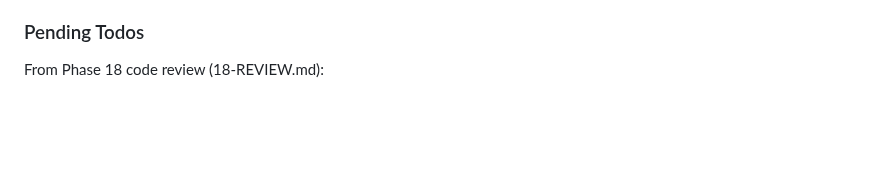
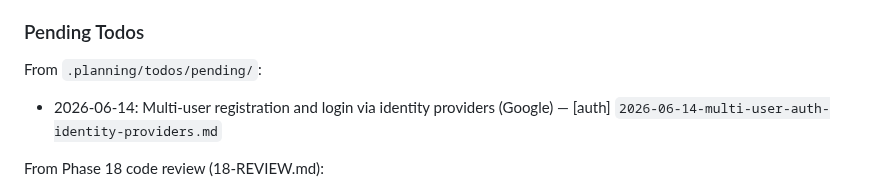
Before and after one commit to kbsimple/trivial-world, a Markdown page: .planning/STATE.md, the part around the change. GitHub-like rendering; blank space fills up the shorter version.

Commit message:
docs: capture todo — multi-user auth via identity providers
Co-Authored-By: Claude Sonnet 4.6 <noreply@anthropic.com>

```diff
--- a/.planning/STATE.md
+++ b/.planning/STATE.md
@@ -76,6 +76,10 @@ Progress: [████████████████████] 100%
 
 ### Pending Todos
 
+From `.planning/todos/pending/`:
+
+- 2026-06-14: Multi-user registration and login via identity providers (Google) — [auth] `2026-06-14-multi-user-auth-identity-providers.md`
+
 From Phase 18 code review (18-REVIEW.md):
 
 - F-01 HIGH: deleteCombo leaves stale player.comboId in playerStore
```
Also changed, not shown: 1 other file.
